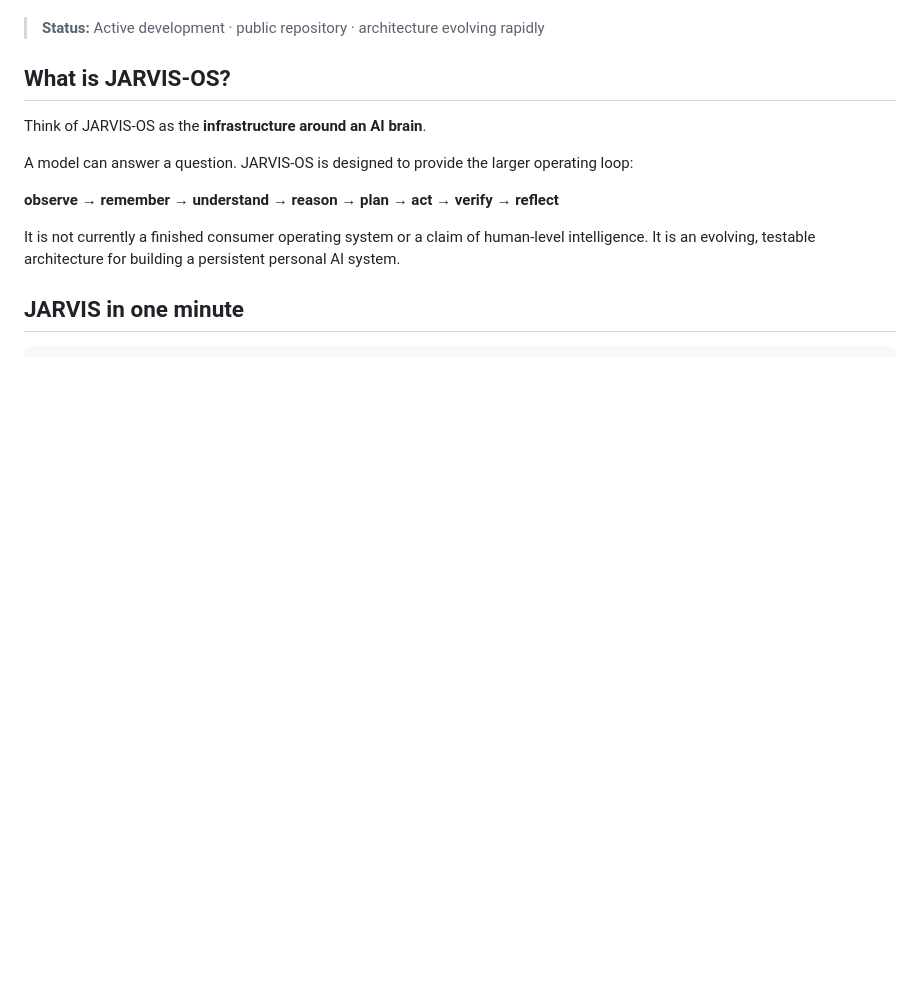
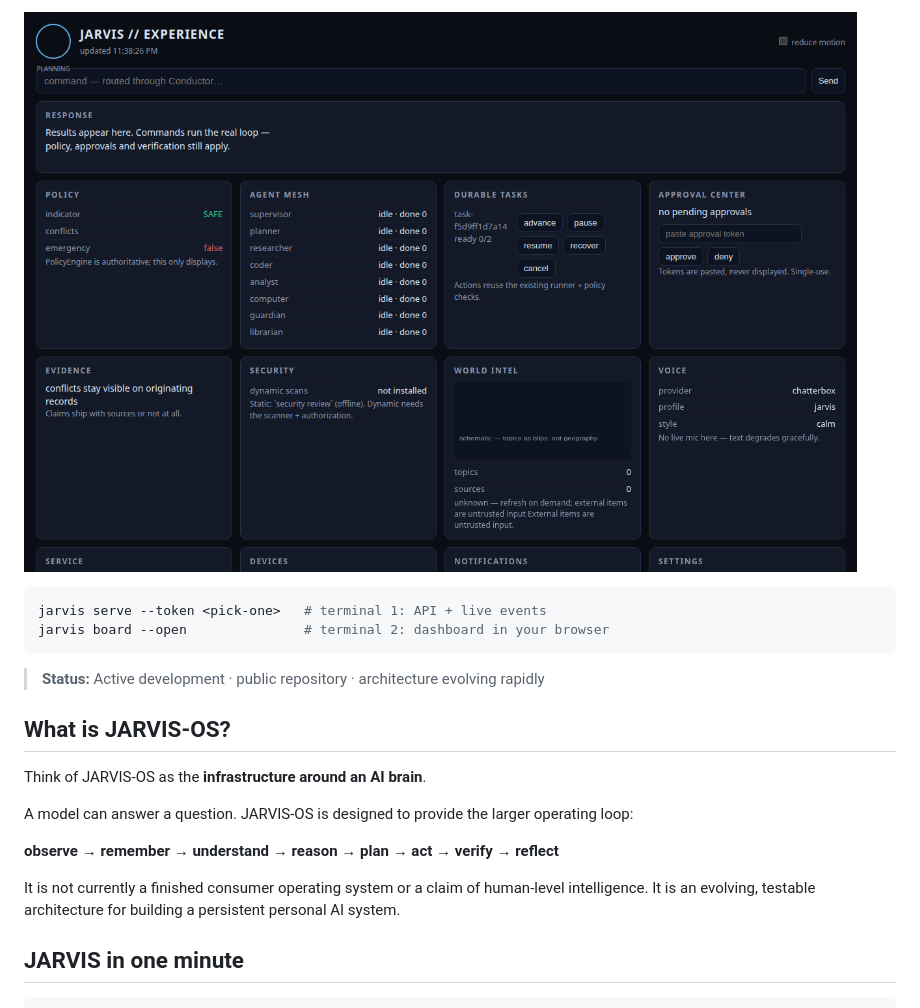
Before and after one commit to MuntazarAI/jarvis-os, a Markdown page: README.md, the part around the change printed below. Drawn GitHub-style; pictures changed too: docs/assets/experience.png (added); blank space fills up the shorter version.

````diff
--- a/README.md
+++ b/README.md
@@ -41,3 +56,9 @@ It combines **cognition, memory, world modeling, evidence-based reasoning, agent
+![JARVIS experience view](docs/assets/experience.png)
+
+```bash
+jarvis serve --token <pick-one>   # terminal 1: API + live events
+jarvis board --open               # terminal 2: dashboard in your browser
+```
 
 > **Status:** Active development · public repository · architecture evolving rapidly
 
````
Also changed, not shown: other parts of README.md (+15 -0 lines), docs/assets/board.png (added), docs/assets/command.png (added), 1 other file.
